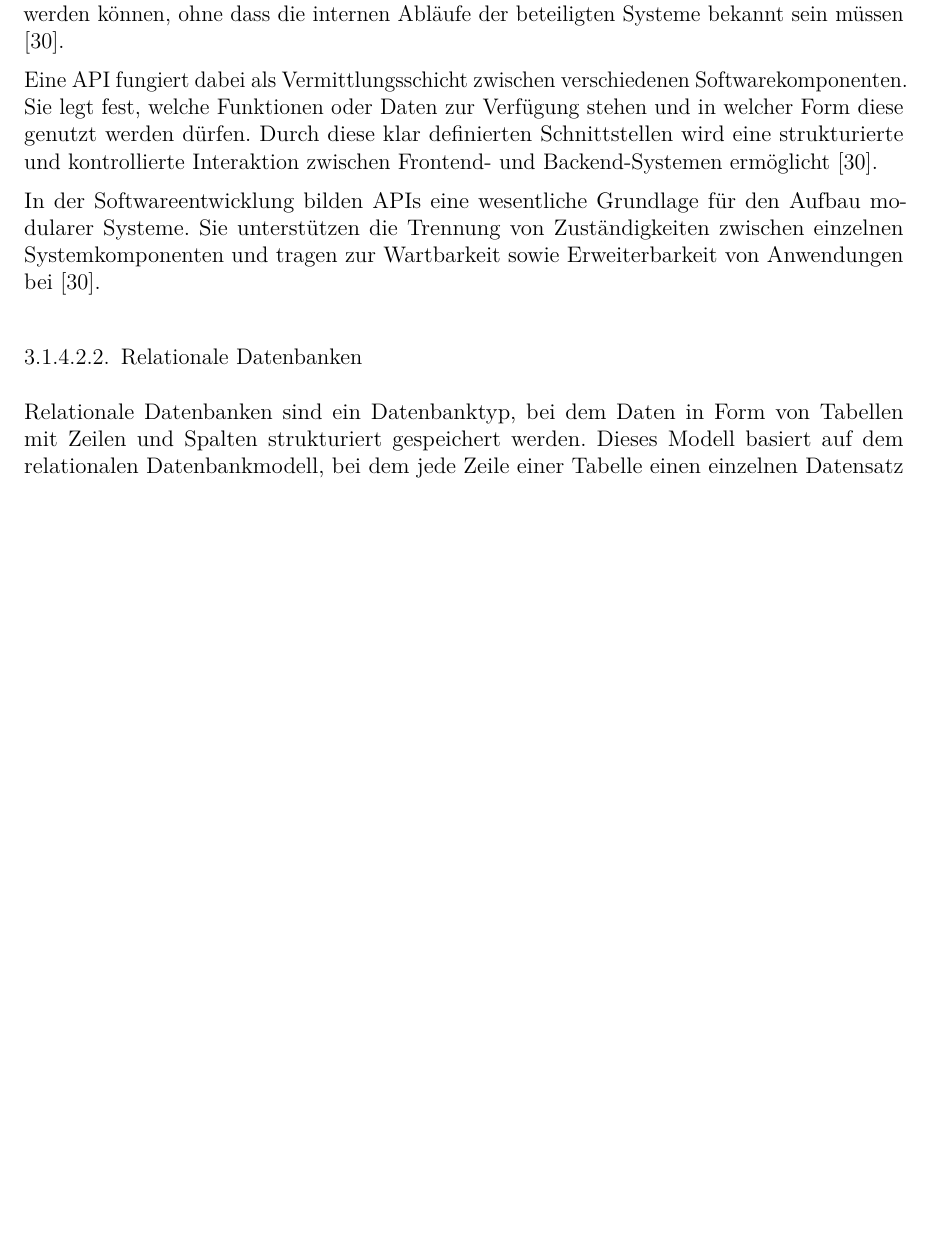
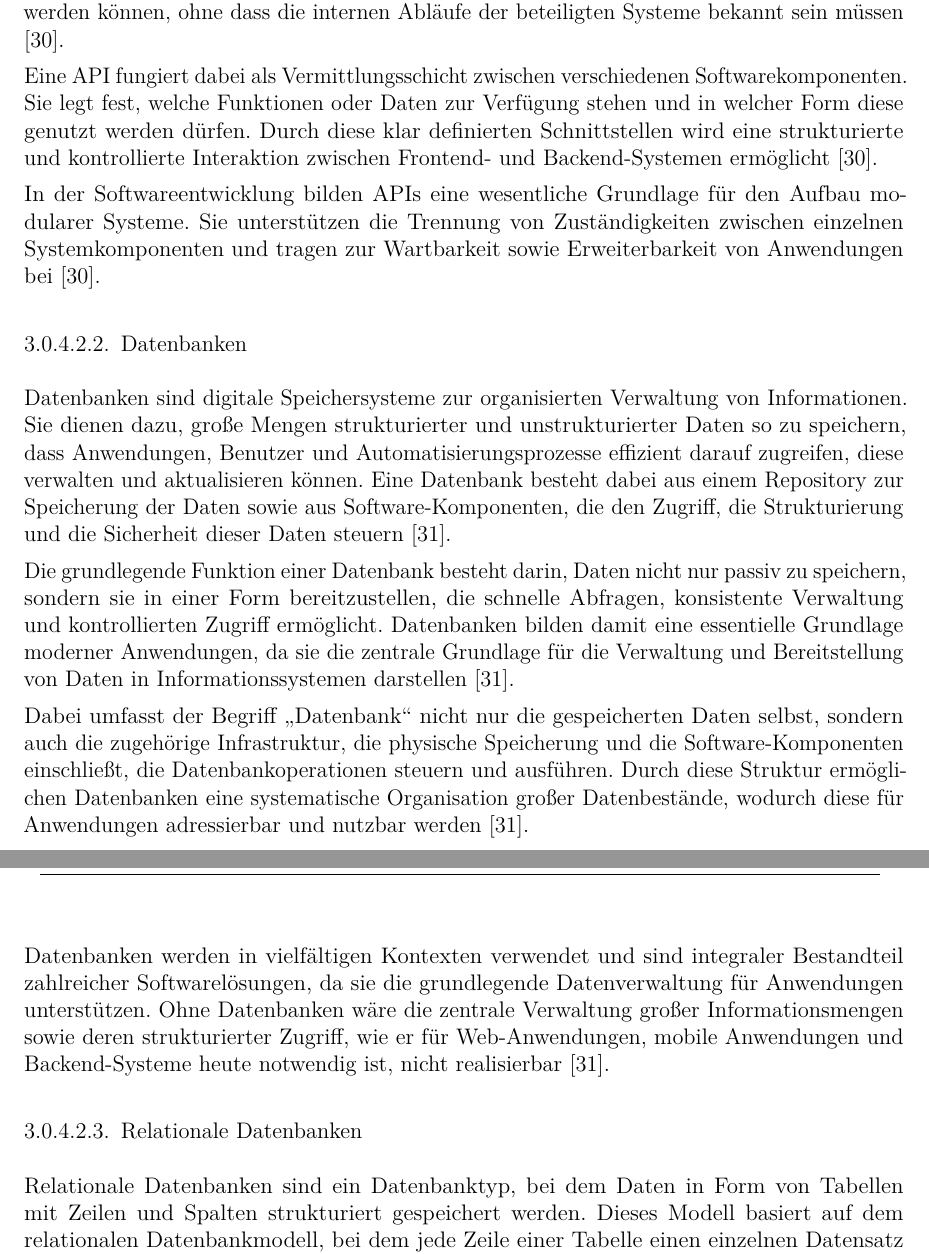
Before and after one commit to janTiefenbacher/Diplomarbeit, a LaTeX thesis (DA_MainDocument.tex, which reads 3_Theorie/theorie.tex): part of page 29 of 65 before the commit and two parts of pages 29 and 30 of 65 after it, the two joined at a grey line, cut so that both start at the same text, the shorter picture padded with empty space. Compiled offline with pdfLaTeX.

Commit message:
Fehler v Jan ausgebessert

```diff
--- a/3_Theorie/theorie.tex
+++ b/3_Theorie/theorie.tex
@@ -452,6 +450,18 @@ Eine API fungiert dabei als Vermittlungsschicht zwischen verschiedenen Softwarek
 
 In der Softwareentwicklung bilden APIs eine wesentliche Grundlage für den Aufbau modularer Systeme. Sie unterstützen die Trennung von Zuständigkeiten zwischen einzelnen Systemkomponenten und tragen zur Wartbarkeit sowie Erweiterbarkeit von Anwendungen bei \cite{talend_api_definition}.
 
+\paragraph{Datenbanken}
+\mbox{}\\
+\mbox{}\\
+Datenbanken sind digitale Speichersysteme zur organisierten Verwaltung von Informationen. Sie dienen dazu, große Mengen strukturierter und unstrukturierter Daten so zu speichern, dass Anwendungen, Benutzer und Automatisierungsprozesse effizient darauf zugreifen, diese verwalten und aktualisieren können. Eine Datenbank besteht dabei aus einem Repository zur Speicherung der Daten sowie aus Software-Komponenten, die den Zugriff, die Strukturierung und die Sicherheit dieser Daten steuern \cite{ibm_database}.
+
+Die grundlegende Funktion einer Datenbank besteht darin, Daten nicht nur passiv zu speichern, sondern sie in einer Form bereitzustellen, die schnelle Abfragen, konsistente Verwaltung und kontrollierten Zugriff ermöglicht. Datenbanken bilden damit eine essentielle Grundlage moderner Anwendungen, da sie die zentrale Grundlage für die Verwaltung und Bereitstellung von Daten in Informationssystemen darstellen \cite{ibm_database}.
+
+Dabei umfasst der Begriff „Datenbank“ nicht nur die gespeicherten Daten selbst, sondern auch die zugehörige Infrastruktur, die physische Speicherung und die Software-Komponenten einschließt, die Datenbankoperationen steuern und ausführen. Durch diese Struktur ermöglichen Datenbanken eine systematische Organisation großer Datenbestände, wodurch diese für Anwendungen adressierbar und nutzbar werden \cite{ibm_database}.
+
+Datenbanken werden in vielfältigen Kontexten verwendet und sind integraler Bestandteil zahlreicher Softwarelösungen, da sie die grundlegende Datenverwaltung für Anwendungen unterstützen. Ohne Datenbanken wäre die zentrale Verwaltung großer Informationsmengen sowie deren strukturierter Zugriff, wie er für Web-Anwendungen, mobile Anwendungen und Backend-Systeme heute notwendig ist, nicht realisierbar \cite{ibm_database}.
+
+
 \paragraph{Relationale Datenbanken}
 \mbox{}\\
 \mbox{}\\
```
Also changed, not shown: DA_MainDocument.bbl, DA_MainDocument.pdf, 3_Theorie/theorie.tex (12 more changed lines), 11 other files.
